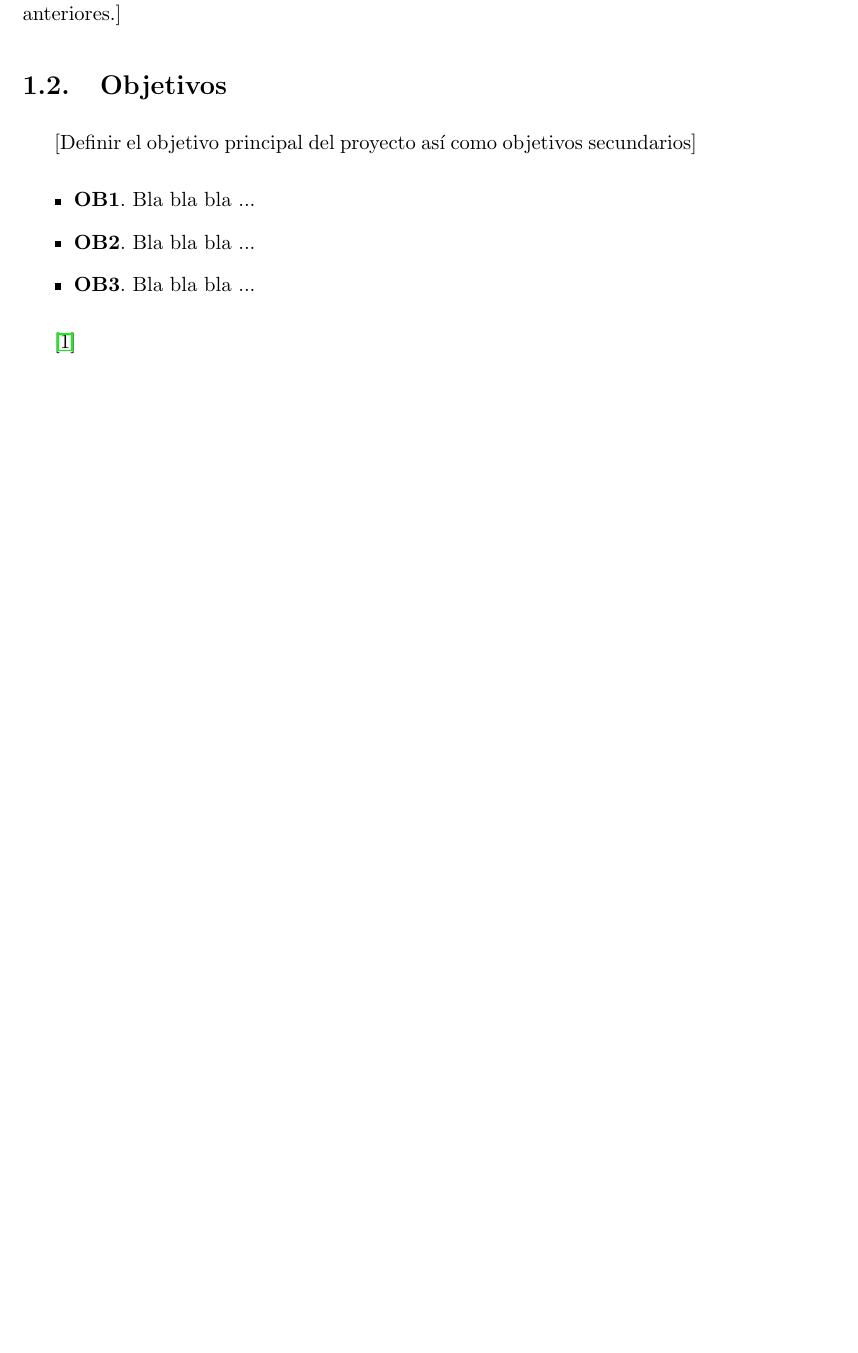
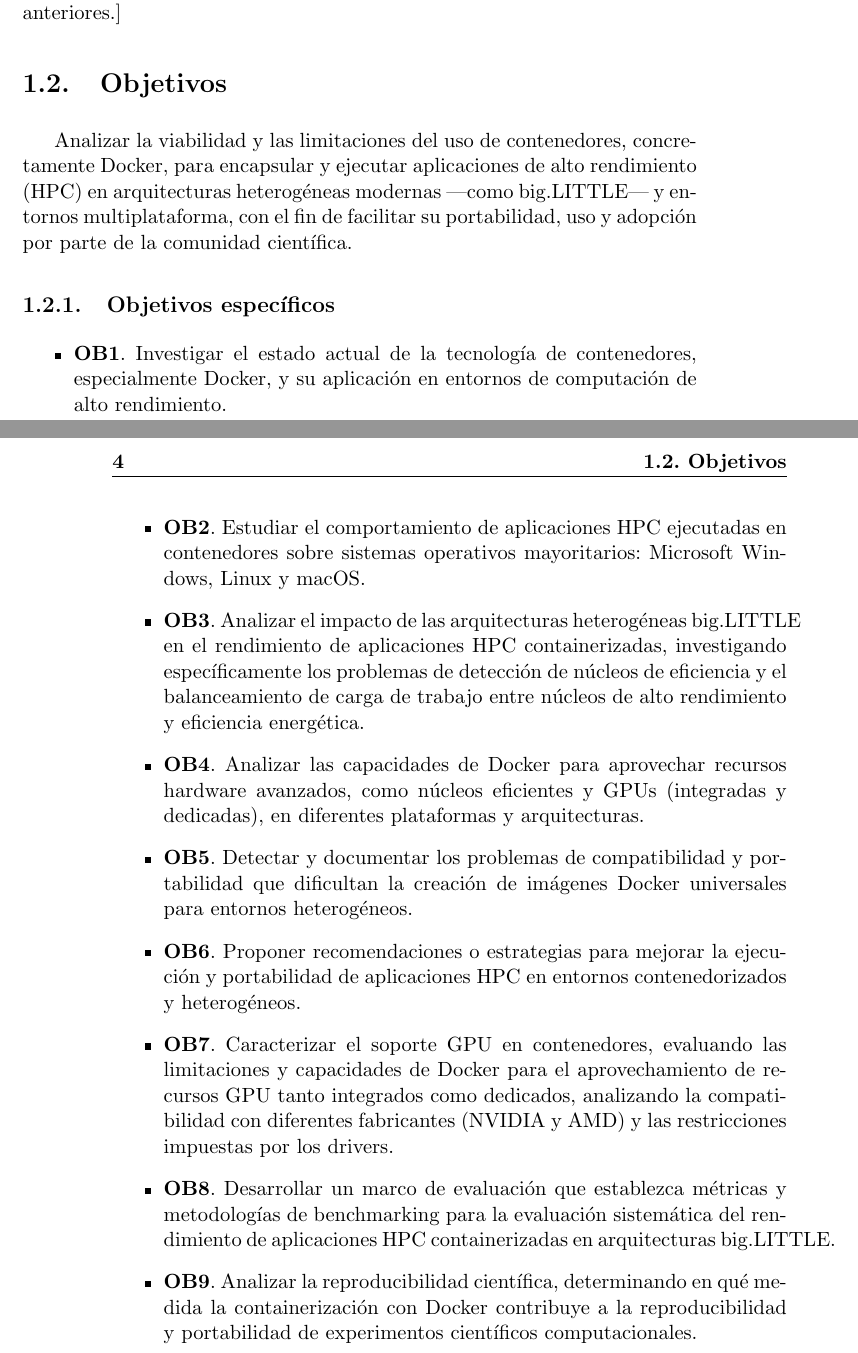
Before and after one commit to FerniCuesta/DockEEG, a LaTeX thesis (thesis/TFG.tex, which reads thesis/capitulos/01_Introducción.tex): part of page 25 of 45 before the commit and two parts of pages 25 and 26 of 45 after it, the two joined at a grey line, cut so that both start at the same text, the shorter picture padded with empty space. Compiled offline with pdfLaTeX.

Commit message:
refactor: enhance introduction and objectives sections for clarity and detail

```diff
--- a/thesis/capitulos/01_Introducción.tex
+++ b/thesis/capitulos/01_Introducción.tex
@@ -1,5 +1,2 @@
 \chapter{Introducción}\label{cap:introduccion}
 
-[La introducción tiene que poner en contexto al lector contando, a modo de historia, el origen y contexto del problema, motivando por qué es necesario abordarlo y finalizando con lo que se propone en el proyecto.]
-\section{Motivación}
- [Opcional si se ha motivado la realización del proyecto en los párrafos anteriores.]
@@ -6,12 +11,19 @@
+[Opcional si se ha motivado la realización del proyecto en los párrafos anteriores.]
 
 \section{Objetivos}\label{sec:objetivos}
 
-[Definir el objetivo principal del proyecto así como objetivos secundarios]
+Analizar la viabilidad y las limitaciones del uso de contenedores, concretamente Docker, para encapsular y ejecutar aplicaciones de alto rendimiento (HPC) en arquitecturas heterogéneas modernas —como big.LITTLE— y entornos multiplataforma, con el fin de facilitar su portabilidad, uso y adopción por parte de la comunidad científica.
+
+\subsection{Objetivos específicos}\label{subsec:objetivos_especificos}
 
 \begin{itemize}
-    \item \textbf{OB1}. Bla bla bla ...
-    \item \textbf{OB2}. Bla bla bla ...
-    \item \textbf{OB3}. Bla bla bla ...
+   \item \textbf{OB1}. Investigar el estado actual de la tecnología de contenedores, especialmente Docker, y su aplicación en entornos de computación de alto rendimiento.
+   \item \textbf{OB2}. Estudiar el comportamiento de aplicaciones HPC ejecutadas en contenedores sobre sistemas operativos mayoritarios: Microsoft Windows, Linux y macOS.
+   \item \textbf{OB3}. Analizar el impacto de las arquitecturas heterogéneas big.LITTLE en el rendimiento de aplicaciones HPC containerizadas, investigando específicamente los problemas de detección de núcleos de eficiencia y el balanceamiento de carga de trabajo entre núcleos de alto rendimiento y eficiencia energética.
+   \item \textbf{OB4}. Analizar las capacidades de Docker para aprovechar recursos hardware avanzados, como núcleos eficientes y GPUs (integradas y dedicadas), en diferentes plataformas y arquitecturas.
+   \item \textbf{OB5}. Detectar y documentar los problemas de compatibilidad y portabilidad que dificultan la creación de imágenes Docker universales para entornos heterogéneos.
+   \item \textbf{OB6}. Proponer recomendaciones o estrategias para mejorar la ejecución y portabilidad de aplicaciones HPC en entornos contenedorizados y heterogéneos.
+   \item \textbf{OB7}. Caracterizar el soporte GPU en contenedores, evaluando las limitaciones y capacidades de Docker para el aprovechamiento de recursos GPU tanto integrados como dedicados, analizando la compatibilidad con diferentes fabricantes (NVIDIA y AMD) y las restricciones impuestas por los drivers.
+   \item \textbf{OB8}. Desarrollar un marco de evaluación que establezca métricas y metodologías de benchmarking para la evaluación sistemática del rendimiento de aplicaciones HPC containerizadas en arquitecturas big.LITTLE.
+   \item \textbf{OB9}. Analizar la reproducibilidad científica, determinando en qué medida la containerización con Docker contribuye a la reproducibilidad y portabilidad de experimentos científicos computacionales.
 \end{itemize}
-
-\cite{smith2023eeg}
```
Also changed, not shown: thesis/capitulos/01_Introducción.tex (8 more changed lines).
